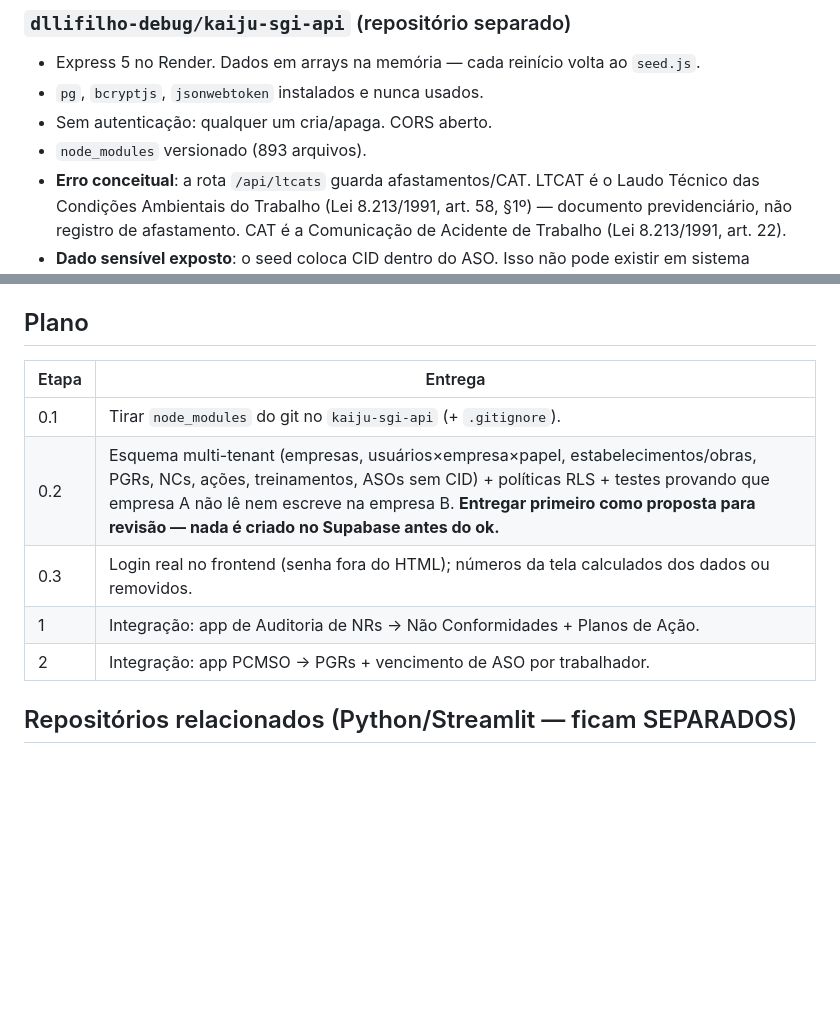
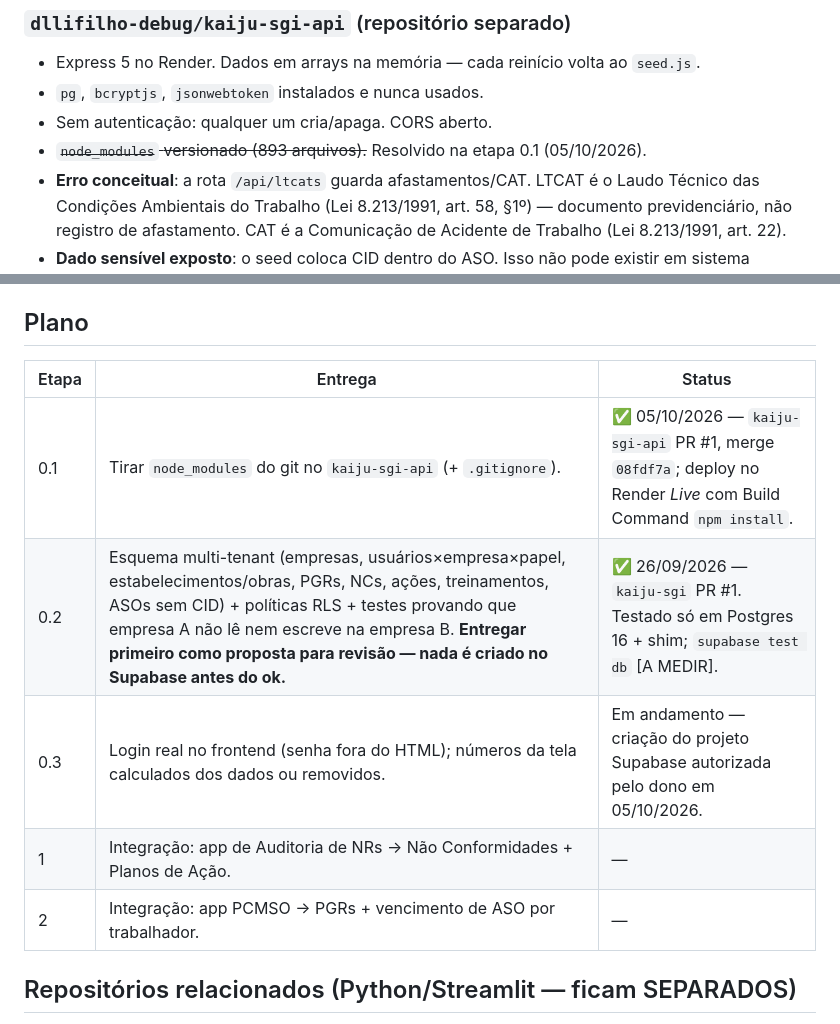
Before and after one commit to dllifilho-debug/kaiju-sgi, a Markdown page: docs/CONTEXTO.md, 2 parts joined by grey strips. Drawn GitHub-style; blank space fills up the shorter version.

Commit message:
docs: registra conclusão da etapa 0.1 e status do plano
Co-Authored-By: Claude Opus 5.5 <noreply@anthropic.com>
Claude-Session: https://claude.ai/code/session_01RGbs5rbbwh7jSkERqKQcxE

```diff
--- a/docs/CONTEXTO.md
+++ b/docs/CONTEXTO.md
@@ -23,7 +23,7 @@ futura. Não é vinculado a nenhum cliente — a menção a "SECONCI" no `kaiju-
 - Express 5 no Render. Dados em arrays na memória — cada reinício volta ao `seed.js`.
 - `pg`, `bcryptjs`, `jsonwebtoken` instalados e nunca usados.
 - Sem autenticação: qualquer um cria/apaga. CORS aberto.
-- `node_modules` versionado (893 arquivos).
+- ~~`node_modules` versionado (893 arquivos).~~ Resolvido na etapa 0.1 (05/10/2026).
 - **Erro conceitual**: a rota `/api/ltcats` guarda afastamentos/CAT. LTCAT é o Laudo Técnico das
   Condições Ambientais do Trabalho (Lei 8.213/1991, art. 58, §1º) — documento previdenciário,
   não registro de afastamento. CAT é a Comunicação de Acidente de Trabalho (Lei 8.213/1991, art. 22).
@@ -60,13 +60,13 @@ Esquema, políticas e testes: `supabase/` (ver `supabase/README.md`).
 
 ## Plano
 
-| Etapa | Entrega |
-|---|---|
-| 0.1 | Tirar `node_modules` do git no `kaiju-sgi-api` (+ `.gitignore`). |
-| 0.2 | Esquema multi-tenant (empresas, usuários×empresa×papel, estabelecimentos/obras, PGRs, NCs, ações, treinamentos, ASOs sem CID) + políticas RLS + testes provando que empresa A não lê nem escreve na empresa B. **Entregar primeiro como proposta para revisão — nada é criado no Supabase antes do ok.** |
-| 0.3 | Login real no frontend (senha fora do HTML); números da tela calculados dos dados ou removidos. |
-| 1 | Integração: app de Auditoria de NRs → Não Conformidades + Planos de Ação. |
-| 2 | Integração: app PCMSO → PGRs + vencimento de ASO por trabalhador. |
+| Etapa | Entrega | Status |
+|---|---|---|
+| 0.1 | Tirar `node_modules` do git no `kaiju-sgi-api` (+ `.gitignore`). | ✅ 05/10/2026 — `kaiju-sgi-api` PR #1, merge `08fdf7a`; deploy no Render *Live* com Build Command `npm install`. |
+| 0.2 | Esquema multi-tenant (empresas, usuários×empresa×papel, estabelecimentos/obras, PGRs, NCs, ações, treinamentos, ASOs sem CID) + políticas RLS + testes provando que empresa A não lê nem escreve na empresa B. **Entregar primeiro como proposta para revisão — nada é criado no Supabase antes do ok.** | ✅ 26/09/2026 — `kaiju-sgi` PR #1. Testado só em Postgres 16 + shim; `supabase test db` [A MEDIR]. |
+| 0.3 | Login real no frontend (senha fora do HTML); números da tela calculados dos dados ou removidos. | Em andamento — criação do projeto Supabase autorizada pelo dono em 05/10/2026. |
+| 1 | Integração: app de Auditoria de NRs → Não Conformidades + Planos de Ação. | — |
+| 2 | Integração: app PCMSO → PGRs + vencimento de ASO por trabalhador. | — |
 
 ## Repositórios relacionados (Python/Streamlit — ficam SEPARADOS)
 
```
